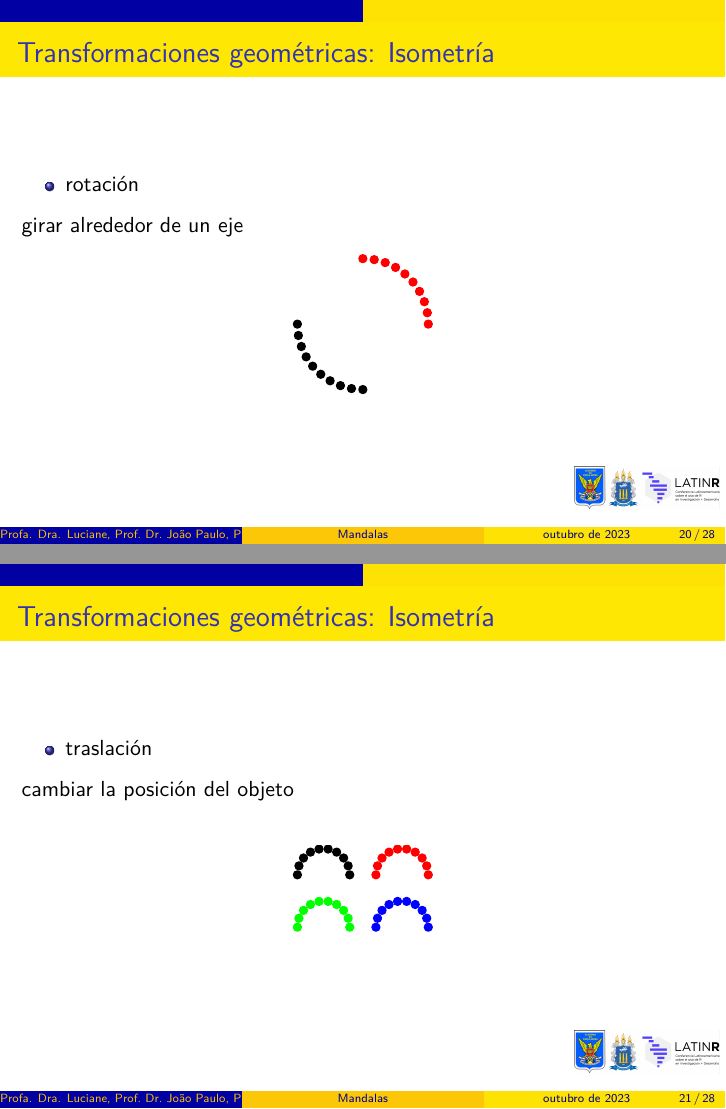
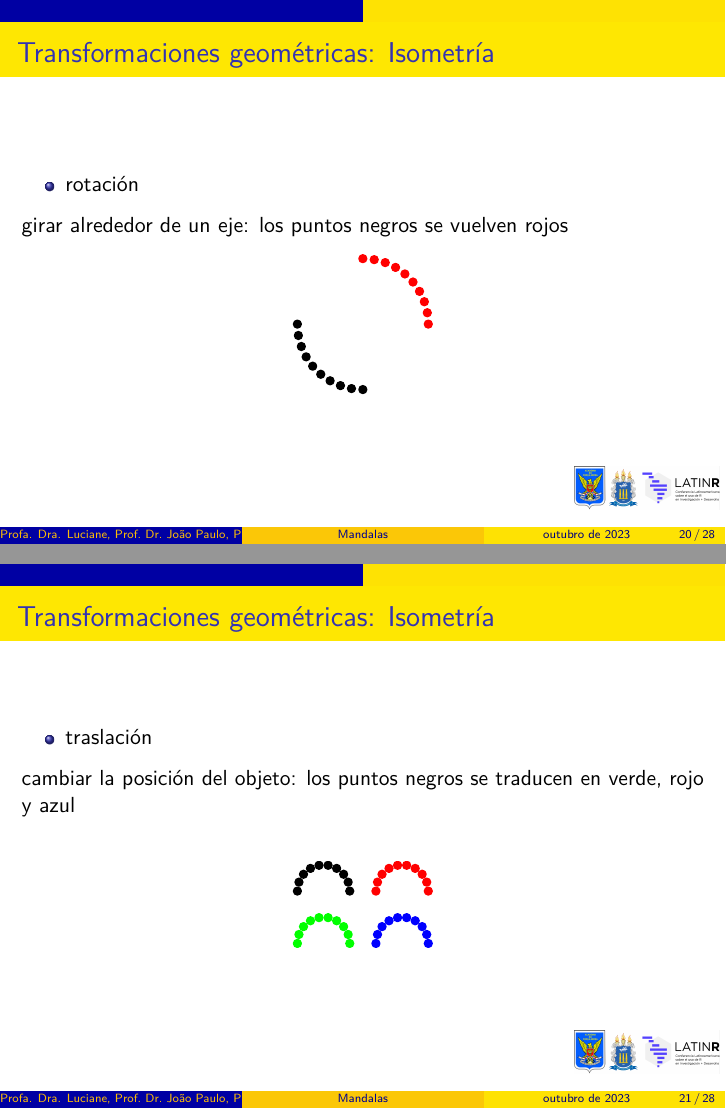
Before and after one commit to Lucianea/LatinR-AP1_Mandalas, an R Markdown document (LatinR_BeamerPresentation.Rmd): pages 20 and 21 of 28, joined at a grey line. Rendered offline with R 4.5, knitr and Pandoc, then LaTeX, with nearby package versions; some code elsewhere in the file could not run offline.

Commit message:
Update LatinR_BeamerPresentation.Rmd

````diff
--- a/LatinR_BeamerPresentation.Rmd
+++ b/LatinR_BeamerPresentation.Rmd
@@ -379,7 +379,7 @@ p
 
 * rotación
 
-girar alrededor de un eje
+girar alrededor de un eje: los puntos negros se vuelven rojos
 
 ```{r echo=F, message=FALSE, warning=FALSE,out.width='90%'}
 #Semi círculo (red)
@@ -406,7 +406,7 @@ p
 
 * traslación
 
-cambiar la posición del objeto
+cambiar la posición del objeto: los puntos negros se traducen en verde, rojo y azul
 
 ```{r echo=F, message=FALSE, warning=FALSE,out.width='90%'}
 #Semi círculo (red)
````
